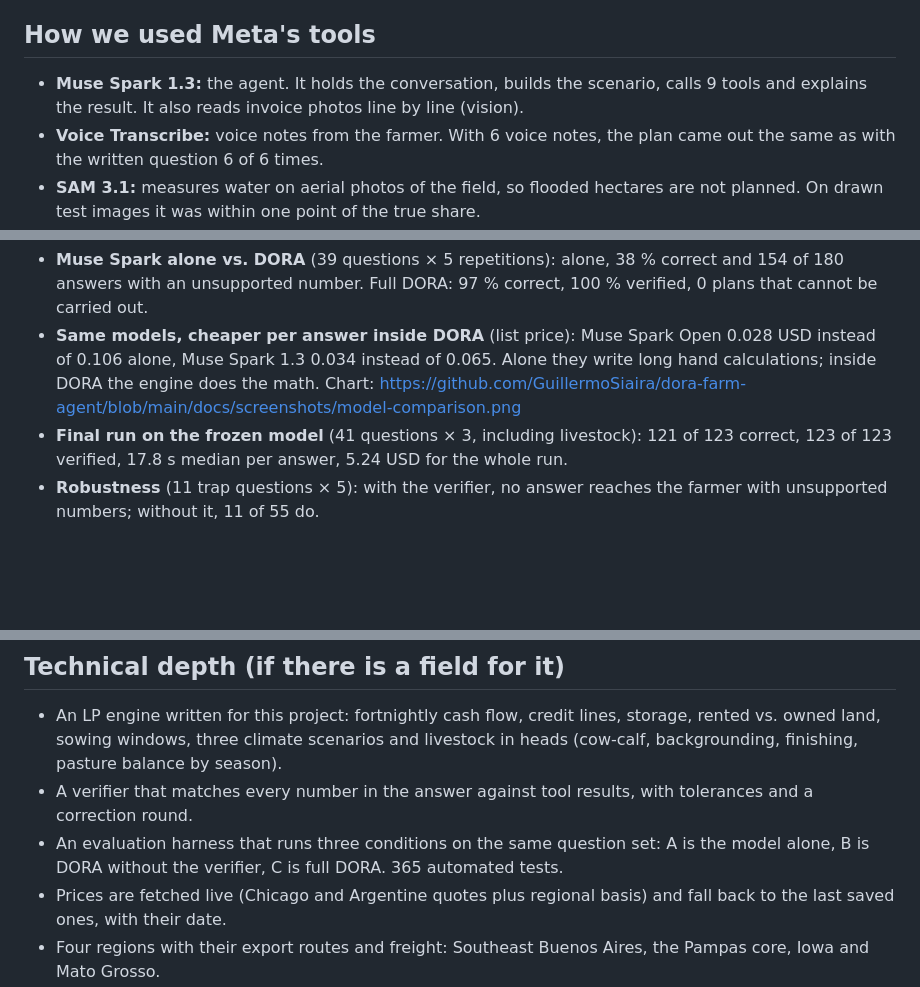
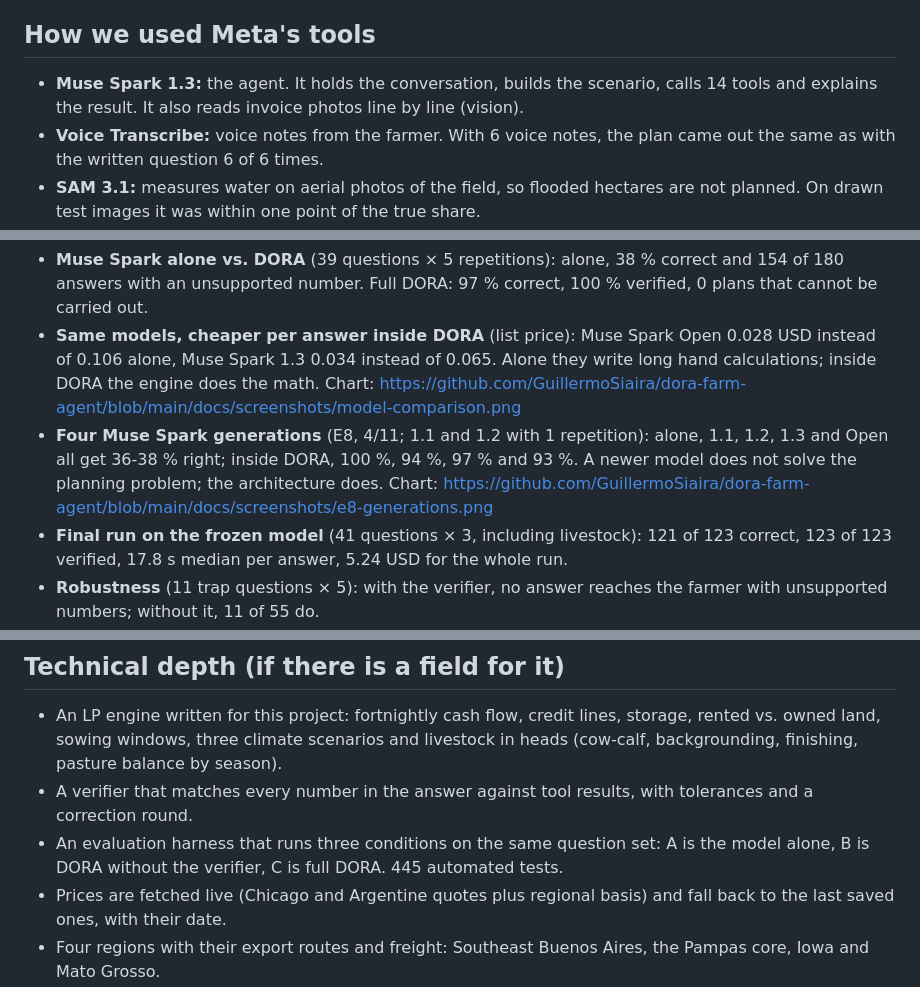
Before and after one commit to GuillermoSiaira/dora-farm-agent, a Markdown page: docs/envio.md, 3 parts joined by grey strips. Rendered like a GitHub page; blank space fills up the shorter version.

```diff
--- a/docs/envio.md
+++ b/docs/envio.md
@@ -28,7 +28,7 @@ DORA splits the work. The farmer talks to an agent running on Muse Spark 1.3, in
 The language model talks; the math decides.
 
 ## How we used Meta's tools
-- **Muse Spark 1.3:** the agent. It holds the conversation, builds the scenario, calls 9 tools and explains the result. It also reads invoice photos line by line (vision).
+- **Muse Spark 1.3:** the agent. It holds the conversation, builds the scenario, calls 14 tools and explains the result. It also reads invoice photos line by line (vision).
 - **Voice Transcribe:** voice notes from the farmer. With 6 voice notes, the plan came out the same as with the written question 6 of 6 times.
 - **SAM 3.1:** measures water on aerial photos of the field, so flooded hectares are not planned. On drawn test images it was within one point of the true share.
 - **Muse Spark Open (on Baseten):** the same harness with the open model: 93 % correct, 100 % verified, no impossible plan.
@@ -39,6 +39,7 @@ The language model talks; the math decides.
 Each question has a right answer computed by the engine. Everything below has an experiment card with its commit, command, raw output and cost (`docs/experimentos/`).
 - **Muse Spark alone vs. DORA** (39 questions × 5 repetitions): alone, 38 % correct and 154 of 180 answers with an unsupported number. Full DORA: 97 % correct, 100 % verified, 0 plans that cannot be carried out.
 - **Same models, cheaper per answer inside DORA** (list price): Muse Spark Open 0.028 USD instead of 0.106 alone, Muse Spark 1.3 0.034 instead of 0.065. Alone they write long hand calculations; inside DORA the engine does the math. Chart: https://github.com/GuillermoSiaira/dora-farm-agent/blob/main/docs/screenshots/model-comparison.png
+- **Four Muse Spark generations** (E8, 4/11; 1.1 and 1.2 with 1 repetition): alone, 1.1, 1.2, 1.3 and Open all get 36-38 % right; inside DORA, 100 %, 94 %, 97 % and 93 %. A newer model does not solve the planning problem; the architecture does. Chart: https://github.com/GuillermoSiaira/dora-farm-agent/blob/main/docs/screenshots/e8-generations.png
 - **Final run on the frozen model** (41 questions × 3, including livestock): 121 of 123 correct, 123 of 123 verified, 17.8 s median per answer, 5.24 USD for the whole run.
 - **Robustness** (11 trap questions × 5): with the verifier, no answer reaches the farmer with unsupported numbers; without it, 11 of 55 do.
 - **Invoices:** the cost per hectare was loaded right 6 of 6 times from the photo, against 2 of 6 when the farmer typed it.
@@ -47,7 +48,7 @@ Each question has a right answer computed by the engine. Everything below has an
 ## Technical depth (if there is a field for it)
 - An LP engine written for this project: fortnightly cash flow, credit lines, storage, rented vs. owned land, sowing windows, three climate scenarios and livestock in heads (cow-calf, backgrounding, finishing, pasture balance by season).
 - A verifier that matches every number in the answer against tool results, with tolerances and a correction round.
-- An evaluation harness that runs three conditions on the same question set: A is the model alone, B is DORA without the verifier, C is full DORA. 365 automated tests.
+- An evaluation harness that runs three conditions on the same question set: A is the model alone, B is DORA without the verifier, C is full DORA. 445 automated tests.
 - Prices are fetched live (Chicago and Argentine quotes plus regional basis) and fall back to the last saved ones, with their date.
 - Four regions with their export routes and freight: Southeast Buenos Aires, the Pampas core, Iowa and Mato Grosso.
 
```
Also changed, not shown: other parts of docs/envio.md (+2 -0 lines), README.md (+11 -3 lines).
